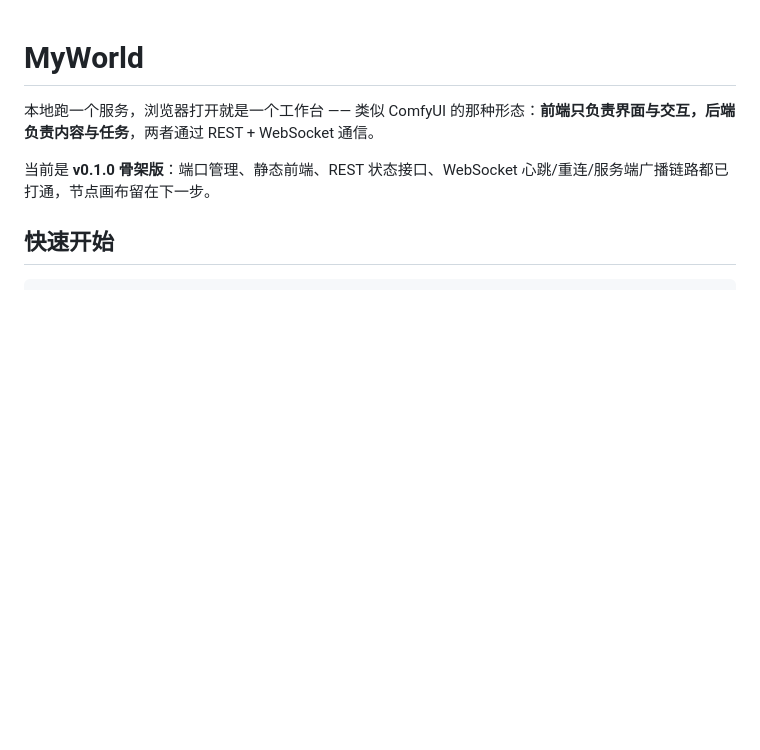
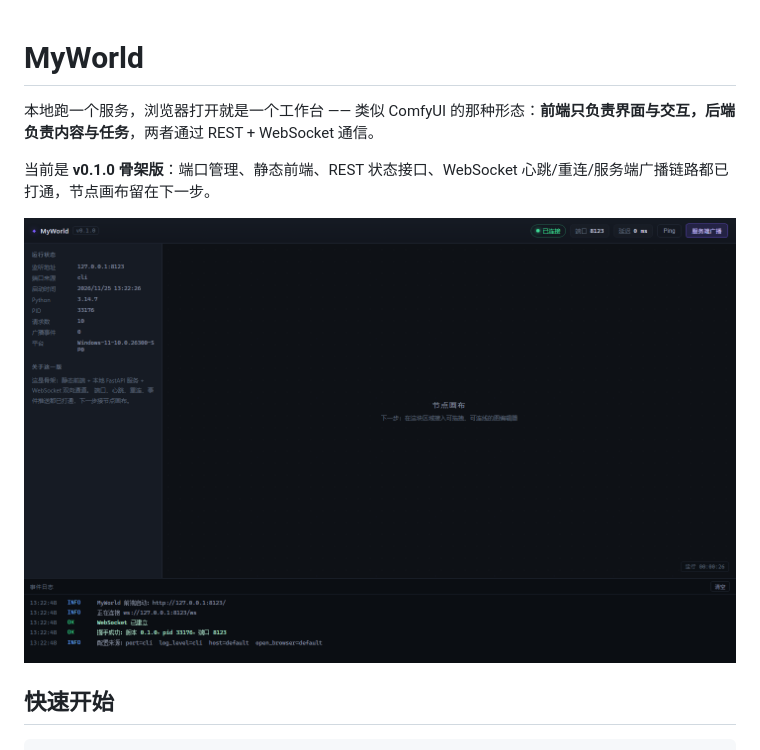
Before and after one commit to 3513534091/MyWorld, a Markdown page: README.md, the part around the change. Rendered like a GitHub page; pictures changed too: docs/screenshot.png (added); blank space fills up the shorter version.

Commit message:
docs: 补充界面截图并在 README 中展示

```diff
--- a/README.md
+++ b/README.md
@@ -3,6 +3,8 @@
 本地跑一个服务，浏览器打开就是一个工作台 —— 类似 ComfyUI 的那种形态：**前端只负责界面与交互，后端负责内容与任务**，两者通过 REST + WebSocket 通信。
 
 当前是 **v0.1.0 骨架版**：端口管理、静态前端、REST 状态接口、WebSocket 心跳/重连/服务端广播链路都已打通，节点画布留在下一步。
+
+![MyWorld 界面](docs/screenshot.png)
 
 ## 快速开始
 
```
